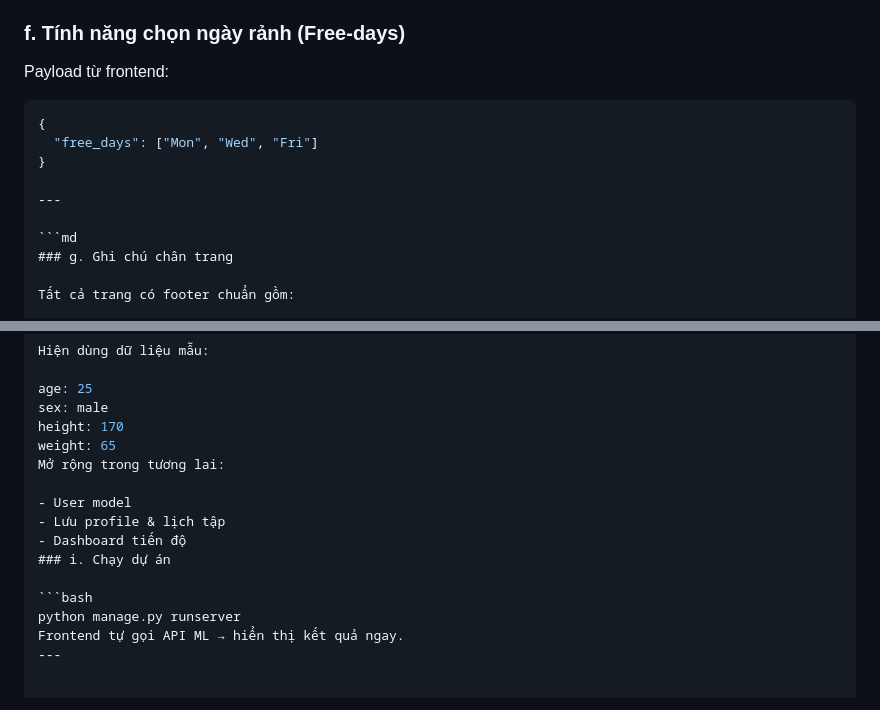
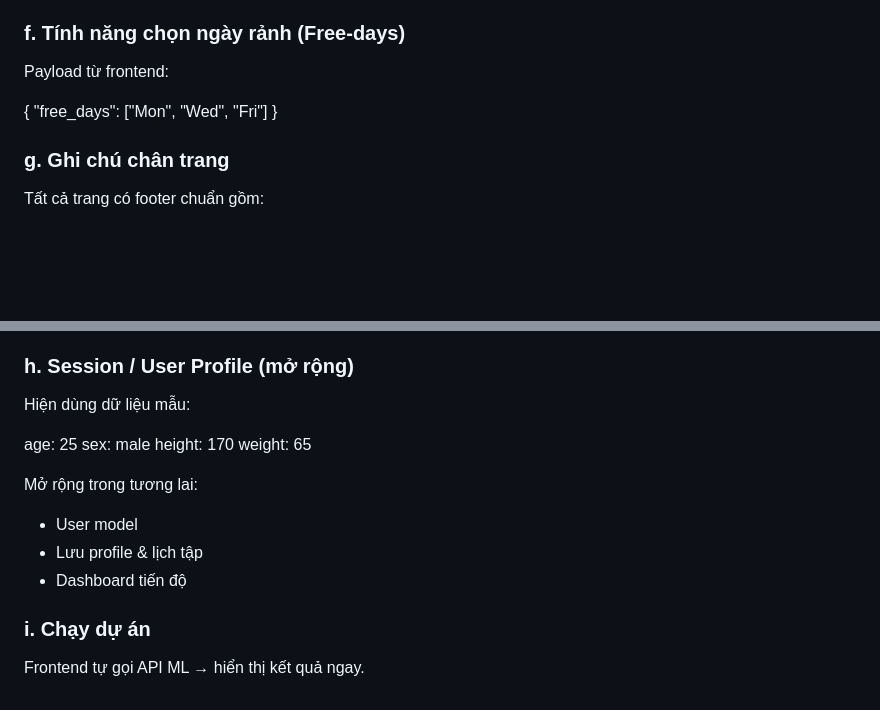
Before and after one commit to duynguyen260406-source/Python-Project, a Markdown page: README.md, 2 parts joined by grey strips. Rendered like a GitHub page; blank space fills up the shorter version.

````diff
--- a/README.md
+++ b/README.md
@@ -201,14 +201,10 @@ tracker/static/tracker/js/
 
 Payload từ frontend:
 
-```json
 {
   "free_days": ["Mon", "Wed", "Fri"]
 }
 
----
-
-```md
 ### g. Ghi chú chân trang
 
 Tất cả trang có footer chuẩn gồm:
@@ -229,14 +225,11 @@ age: 25
 sex: male
 height: 170
 weight: 65
+
 Mở rộng trong tương lai:
 
 - User model
 - Lưu profile & lịch tập
 - Dashboard tiến độ
 ### i. Chạy dự án
-
-```bash
-python manage.py runserver
 Frontend tự gọi API ML → hiển thị kết quả ngay.
----
````
